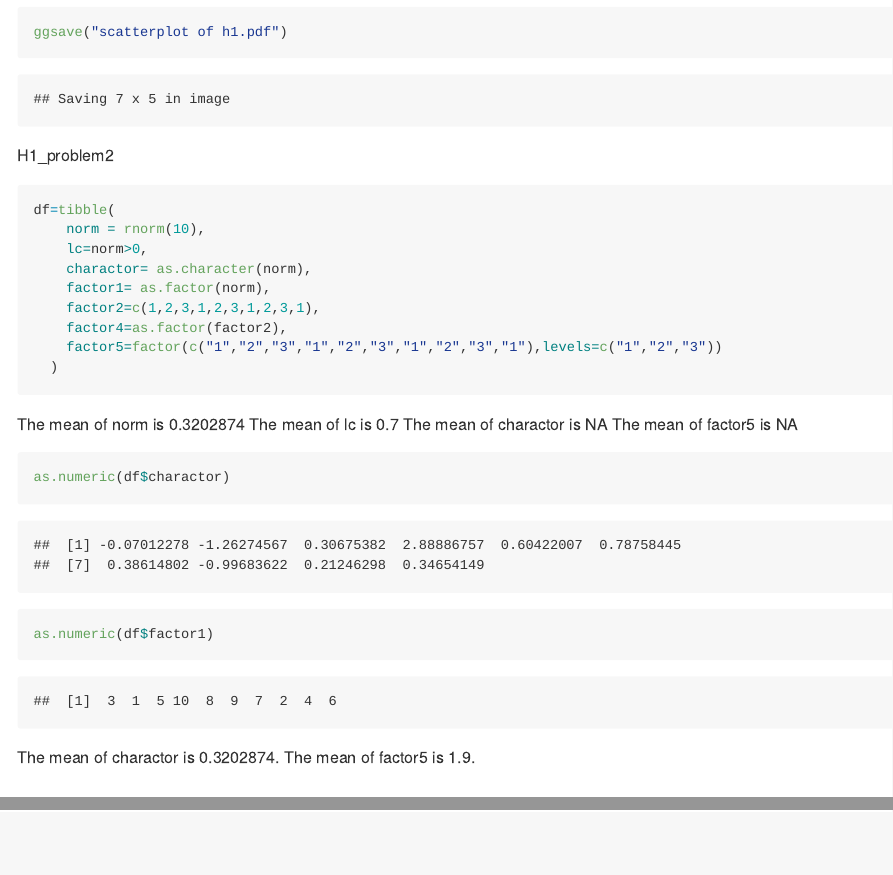
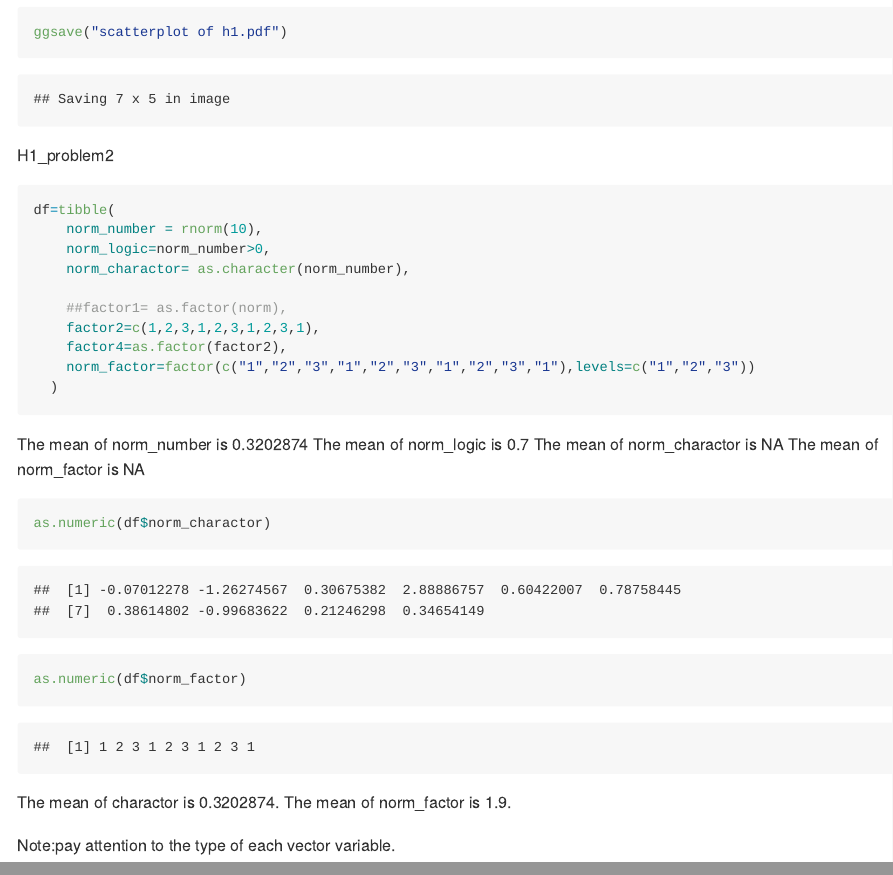
Before and after one commit to ZiJian-zx2425/p8105_hw1_zx2425, an R Markdown document (DS_homework1.Rmd): the page in a window 1100 px wide, from 1390 px down, and a second part further down, joined at a grey line. Rendered offline with R 4.5, knitr and Pandoc, with nearby package versions; both versions are drawn in the output format of the newer one; code that draws random numbers runs with fixed seeds of ours.

Commit message:
updates final version

````diff
--- a/DS_homework1.Rmd
+++ b/DS_homework1.Rmd
@@ -1,6 +1,6 @@
 ---
 title: "Simple document"
-output: html_document
+output: github_document
 
 
 ---
@@ -34,25 +34,28 @@ ggsave("scatterplot of h1.pdf")
 H1_problem2
 ```{r}
 df=tibble(
-    norm = rnorm(10),
-    lc=norm>0,
-    charactor= as.character(norm),
-    factor1= as.factor(norm),
+    norm_number = rnorm(10),
+    norm_logic=norm_number>0,
+    norm_charactor= as.character(norm_number),
+
+    ##factor1= as.factor(norm),
     factor2=c(1,2,3,1,2,3,1,2,3,1),
     factor4=as.factor(factor2),
-    factor5=factor(c("1","2","3","1","2","3","1","2","3","1"),levels=c("1","2","3"))
+    norm_factor=factor(c("1","2","3","1","2","3","1","2","3","1"),levels=c("1","2","3"))
   )
 ```
-The mean of norm is `r mean(df$norm)`
-The mean of lc is `r mean(df$lc)`
-The mean of charactor is `r mean(df$charactor)`
-The mean of factor5 is `r mean(df$factor5)`
+The mean of norm_number is `r mean(pull(df,norm_number))`
+The mean of norm_logic is `r mean(pull(df,norm_logic))`
+The mean of norm_charactor is `r mean(pull(df,norm_charactor))`
+The mean of norm_factor is `r mean(pull(df,norm_factor))`
 
 ```{r}
-as.numeric(df$charactor)
-as.numeric(df$factor1)
+as.numeric(df$norm_charactor)
+as.numeric(df$norm_factor)
 ```
 
 
-The mean of charactor is `r mean(as.numeric(df$charactor))`.
-The mean of factor5 is `r mean(as.numeric(df$factor5))`.
+The mean of charactor is `r mean(as.numeric(df$norm_charactor))`.
+The mean of norm_factor is `r mean(as.numeric(df$norm_factor))`.
+
+Note:pay attention to the type of each vector variable.
````
Also changed, not shown: DS_homework1.html (deleted), DS_homework1.md (added), DS_homework1_files/figure-gfm/unnamed-chunk-3-1.png (added), scatterplot of h1.pdf.
